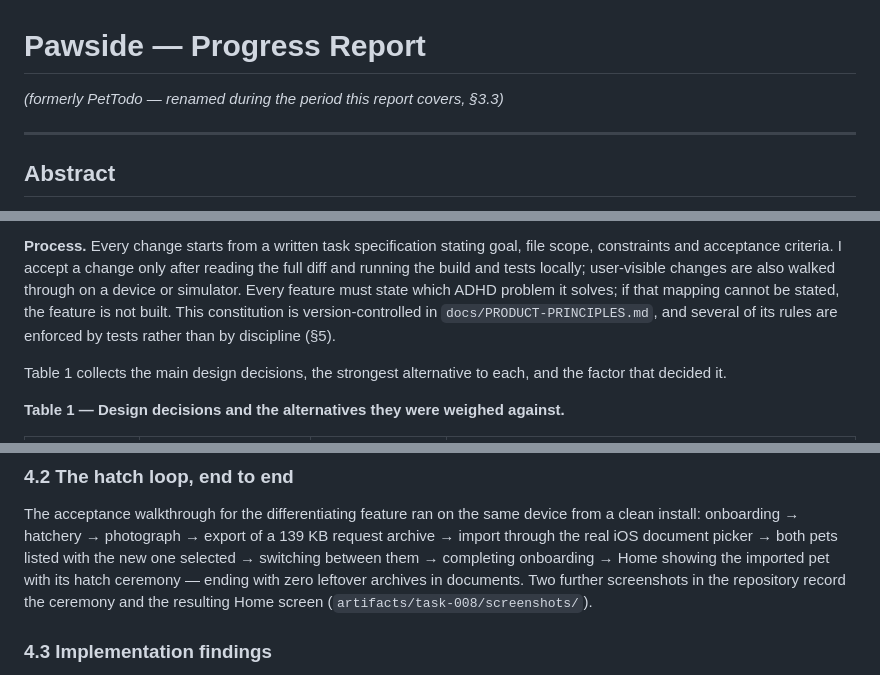
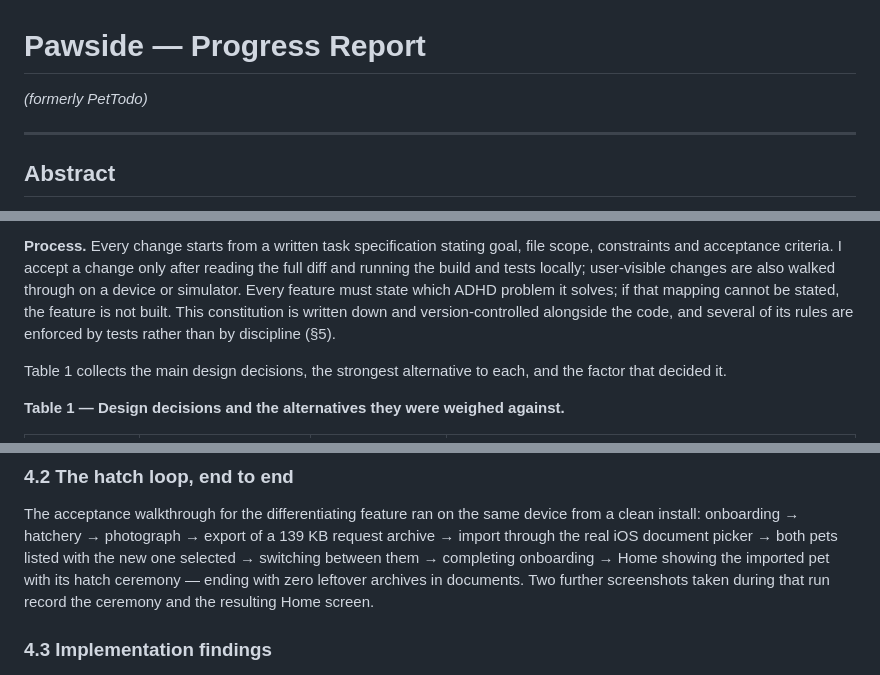
Before and after one commit to tianpingdeng112233-cell/pettodo, a Markdown page: thesis/01-midterm-report-draft.md, 3 parts joined by grey strips. Drawn GitHub-style.

Commit message:
docs: strip repo-path references the report reader cannot follow
Co-Authored-By: Claude Fable 5 <noreply@anthropic.com>

```diff
--- a/thesis/01-midterm-report-draft.md
+++ b/thesis/01-midterm-report-draft.md
@@ -1,6 +1,6 @@
 # Pawside — Progress Report
 
-*(formerly PetTodo — renamed during the period this report covers, §3.3)*
+*(formerly PetTodo)*
 
 ---
 
@@ -295,9 +295,9 @@ goal, file scope, constraints and acceptance criteria. I accept a change only
 after reading the full diff and running the build and tests locally;
 user-visible changes are also walked through on a device or simulator. Every
 feature must state which ADHD problem it solves; if that mapping cannot be
-stated, the feature is not built. This constitution is version-controlled in
-`docs/PRODUCT-PRINCIPLES.md`, and several of its rules are enforced by tests
-rather than by discipline (§5).
+stated, the feature is not built. This constitution is written down and
+version-controlled alongside the code, and several of its rules are enforced
+by tests rather than by discipline (§5).
 
 Table 1 collects the main design decisions, the strongest alternative to
 each, and the factor that decided it.
@@ -595,9 +595,8 @@ device from a clean install: onboarding → hatchery → photograph → export o
 139 KB request archive → import through the real iOS document picker → both
 pets listed with the new one selected → switching between them → completing
 onboarding → Home showing the imported pet with its hatch ceremony — ending
-with zero leftover archives in documents. Two further screenshots in the
-repository record the ceremony and the resulting Home screen
-(`artifacts/task-008/screenshots/`).
+with zero leftover archives in documents. Two further screenshots taken
+during that run record the ceremony and the resulting Home screen.
 
 ### 4.3 Implementation findings
 
```
Also changed, not shown: other parts of thesis/01-midterm-report-draft.md (+1 -1 lines).
